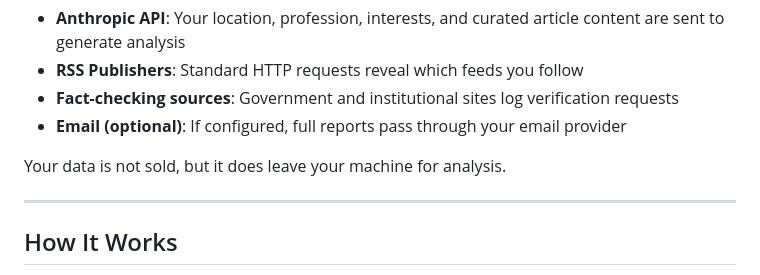
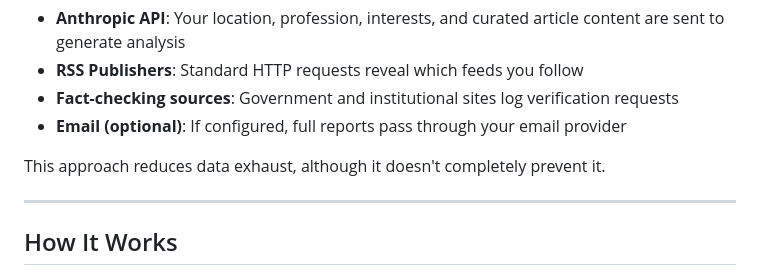
Before and after one commit to sam-aydlette/InsightWeaver, a Markdown page: README.md, the part around the change. Drawn GitHub-style.

```diff
--- a/README.md
+++ b/README.md
@@ -68,7 +68,7 @@ However, using InsightWeaver involves external data flows:
 - **Fact-checking sources**: Government and institutional sites log verification requests
 - **Email (optional)**: If configured, full reports pass through your email provider
 
-Your data is not sold, but it does leave your machine for analysis.
+This approach reduces data exhaust, although it doesn't completely prevent it.
 
 ---
 
```
